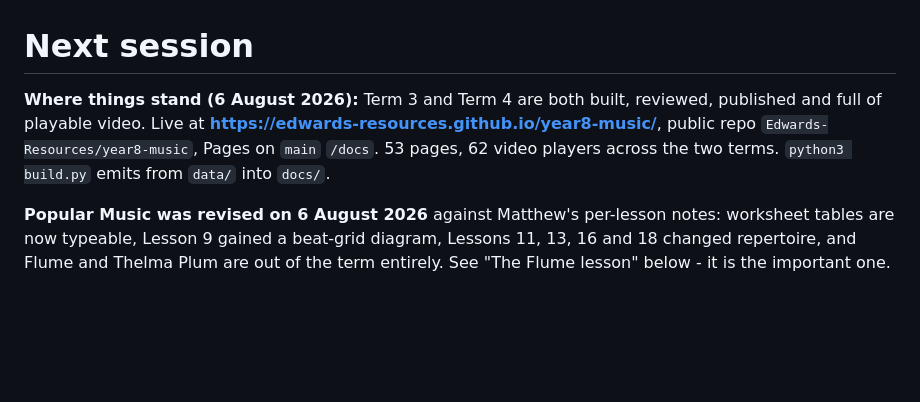
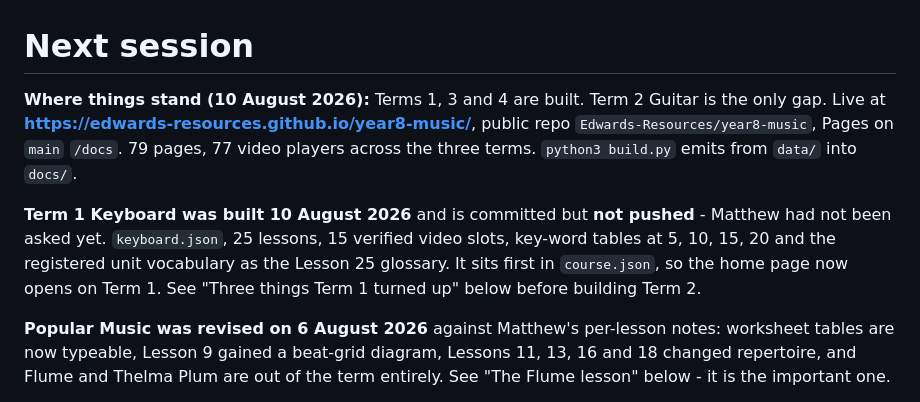
Before and after one commit to Edwards-Resources/year8-music, a Markdown page: NEXT-SESSION.md, the part around one of its changes. Rendered like a GitHub page; blank space fills up the shorter version.

```diff
--- a/NEXT-SESSION.md
+++ b/NEXT-SESSION.md
@@ -1,6 +1,8 @@
 # Next session
 
-**Where things stand (6 August 2026):** Term 3 and Term 4 are both built, reviewed, published and full of playable video. Live at **https://edwards-resources.github.io/year8-music/**, public repo `Edwards-Resources/year8-music`, Pages on `main` `/docs`. 53 pages, 62 video players across the two terms. `python3 build.py` emits from `data/` into `docs/`.
+**Where things stand (10 August 2026):** Terms 1, 3 and 4 are built. Term 2 Guitar is the only gap. Live at **https://edwards-resources.github.io/year8-music/**, public repo `Edwards-Resources/year8-music`, Pages on `main` `/docs`. 79 pages, 77 video players across the three terms. `python3 build.py` emits from `data/` into `docs/`.
+
+**Term 1 Keyboard was built 10 August 2026** and is committed but **not pushed** - Matthew had not been asked yet. `keyboard.json`, 25 lessons, 15 verified video slots, key-word tables at 5, 10, 15, 20 and the registered unit vocabulary as the Lesson 25 glossary. It sits first in `course.json`, so the home page now opens on Term 1. See "Three things Term 1 turned up" below before building Term 2.
 
 **Popular Music was revised on 6 August 2026** against Matthew's per-lesson notes: worksheet tables are now typeable, Lesson 9 gained a beat-grid diagram, Lessons 11, 13, 16 and 18 changed repertoire, and Flume and Thelma Plum are out of the term entirely. See "The Flume lesson" below - it is the important one.
 
```
Also changed, not shown: other parts of NEXT-SESSION.md (+24 -6 lines).
